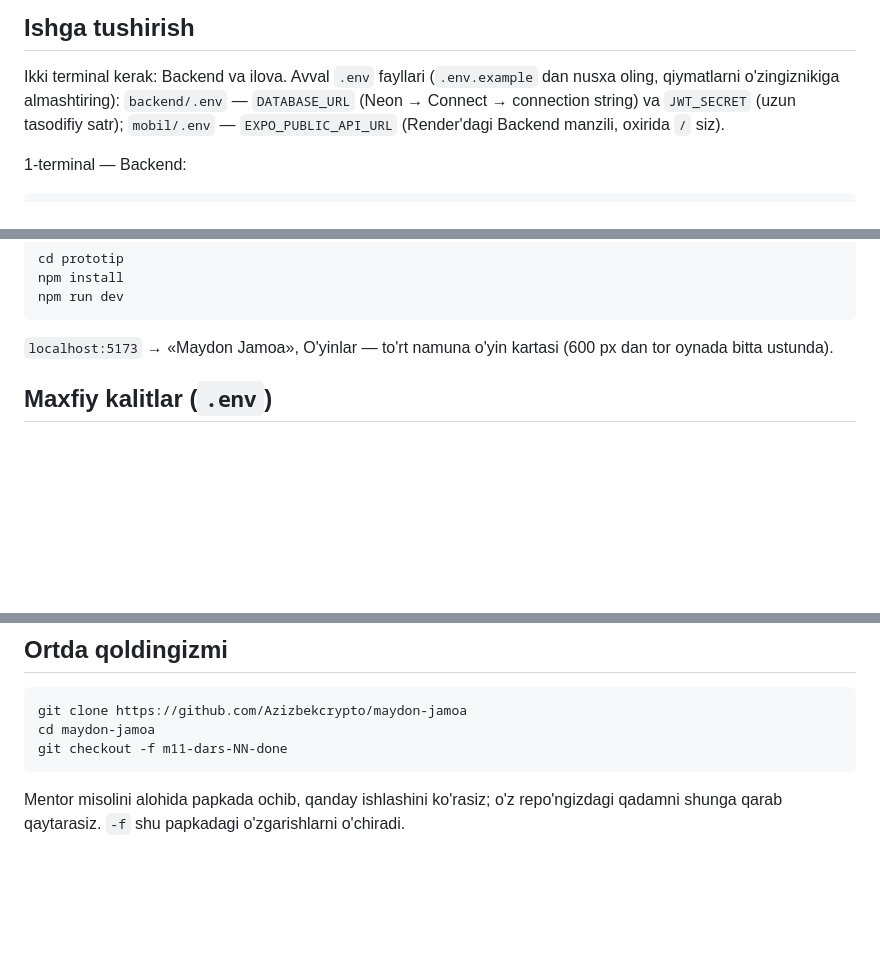
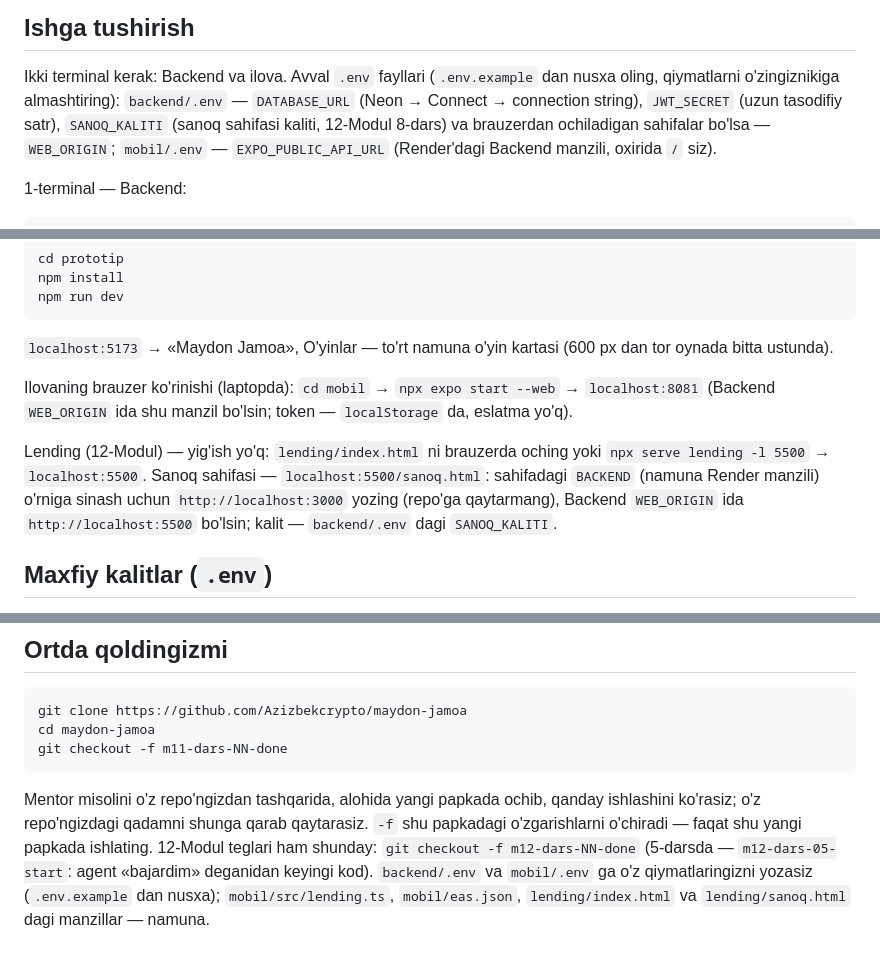
Before and after one commit to Azizbekcrypto/maydon-jamoa, a Markdown page: README.md, 3 parts joined by grey strips. Rendered like a GitHub page; blank space fills up the shorter version.

Commit message:
m12-10: README — ishga tushirish (brauzer ko'rinishi, lending va sanoq sahifasi laptopda, .env da SANOQ_KALITI va WEB_ORIGIN), «Ortda qoldingizmi» — 12-Modul teglari va namuna manzillar
Co-Authored-By: Claude Opus 5.5 <noreply@anthropic.com>

````diff
--- a/README.md
+++ b/README.md
@@ -221,7 +221,8 @@ Sahifadagi `BACKEND` — namuna manzil, o'z Render manzilingizga almashtiring; B
 ## Ishga tushirish
 
 Ikki terminal kerak: Backend va ilova. Avval `.env` fayllari (`.env.example` dan nusxa oling, qiymatlarni o'zingiznikiga almashtiring):
-`backend/.env` — `DATABASE_URL` (Neon → Connect → connection string) va `JWT_SECRET` (uzun tasodifiy satr);
+`backend/.env` — `DATABASE_URL` (Neon → Connect → connection string), `JWT_SECRET` (uzun tasodifiy satr), `SANOQ_KALITI` (sanoq sahifasi kaliti, 12-Modul 8-dars)
+va brauzerdan ochiladigan sahifalar bo'lsa — `WEB_ORIGIN`;
 `mobil/.env` — `EXPO_PUBLIC_API_URL` (Render'dagi Backend manzili, oxirida `/` siz).
 
 1-terminal — Backend:
@@ -265,6 +266,12 @@ npm run dev
 ```
 
 `localhost:5173` → «Maydon Jamoa», O'yinlar — to'rt namuna o'yin kartasi (600 px dan tor oynada bitta ustunda).
+
+Ilovaning brauzer ko'rinishi (laptopda): `cd mobil` → `npx expo start --web` → `localhost:8081` (Backend `WEB_ORIGIN` ida shu manzil bo'lsin; token — `localStorage` da, eslatma yo'q).
+
+Lending (12-Modul) — yig'ish yo'q: `lending/index.html` ni brauzerda oching yoki `npx serve lending -l 5500` → `localhost:5500`.
+Sanoq sahifasi — `localhost:5500/sanoq.html`: sahifadagi `BACKEND` (namuna Render manzili) o'rniga sinash uchun `http://localhost:3000` yozing (repo'ga qaytarmang),
+Backend `WEB_ORIGIN` ida `http://localhost:5500` bo'lsin; kalit — `backend/.env` dagi `SANOQ_KALITI`.
 
 ## Maxfiy kalitlar (`.env`)
 
@@ -429,5 +436,7 @@ cd maydon-jamoa
 git checkout -f m11-dars-NN-done
 ```
 
-Mentor misolini alohida papkada ochib, qanday ishlashini ko'rasiz; o'z repo'ngizdagi qadamni shunga qarab qaytarasiz.
-`-f` shu papkadagi o'zgarishlarni o'chiradi.
+Mentor misolini o'z repo'ngizdan tashqarida, alohida yangi papkada ochib, qanday ishlashini ko'rasiz; o'z repo'ngizdagi qadamni shunga qarab qaytarasiz.
+`-f` shu papkadagi o'zgarishlarni o'chiradi — faqat shu yangi papkada ishlating. 12-Modul teglari ham shunday: `git checkout -f m12-dars-NN-done`
+(5-darsda — `m12-dars-05-start`: agent «bajardim» deganidan keyingi kod). `backend/.env` va `mobil/.env` ga o'z qiymatlaringizni yozasiz
+(`.env.example` dan nusxa); `mobil/src/lending.ts`, `mobil/eas.json`, `lending/index.html` va `lending/sanoq.html` dagi manzillar — namuna.
````
